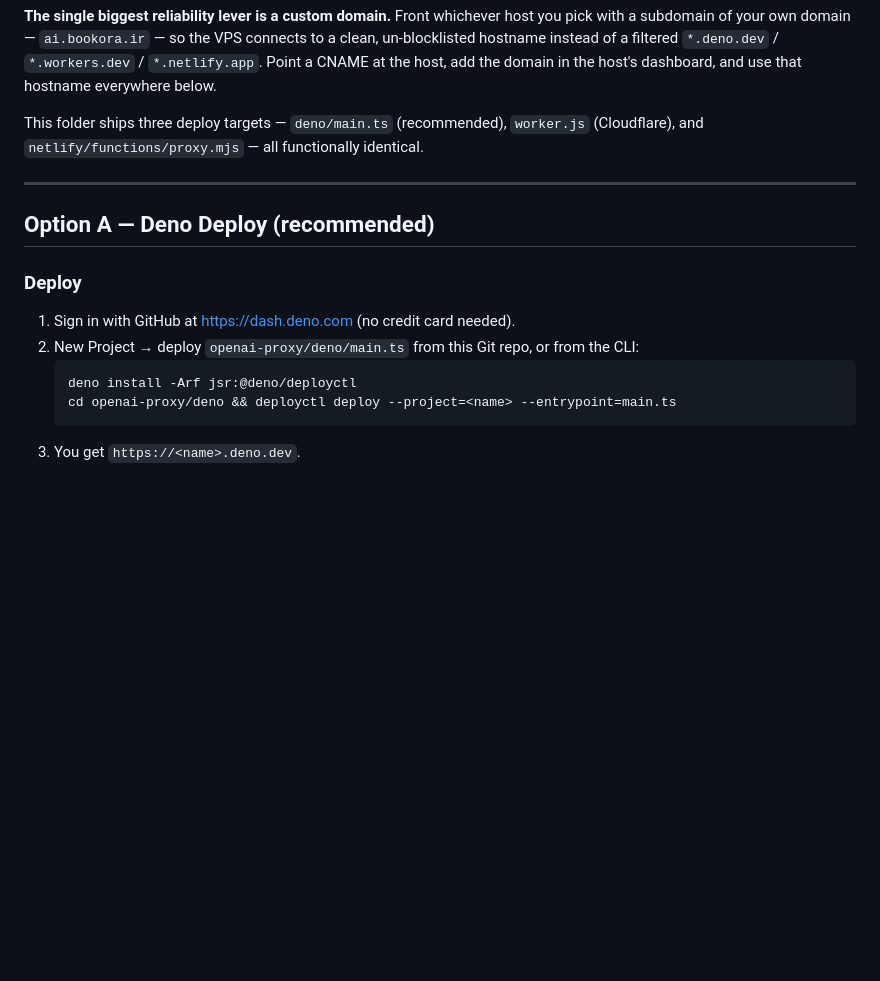
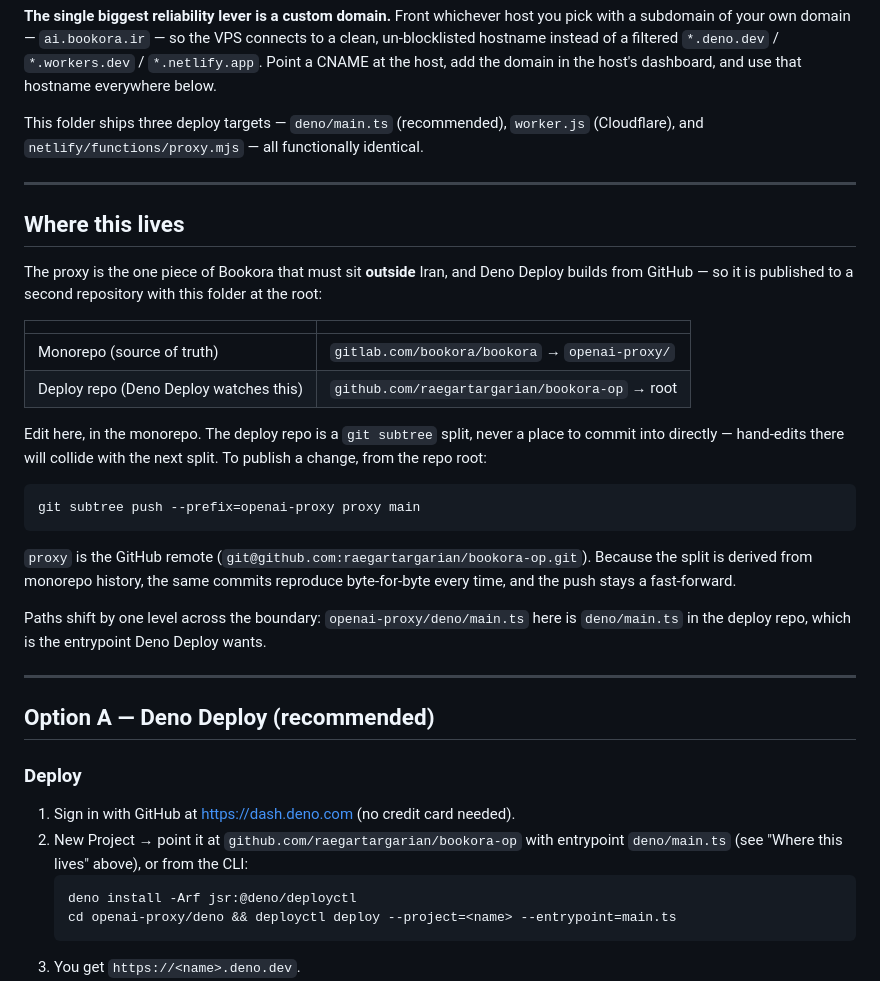
Before and after one commit to raegartargarian/bookora-op, a Markdown page: README.md, the part around the change. GitHub-like rendering; blank space fills up the shorter version.

Commit message:
docs: record the openai-proxy split repo and its publish workflow

````diff
--- a/README.md
+++ b/README.md
@@ -49,13 +49,41 @@ identical.
 
 ---
 
+## Where this lives
+
+The proxy is the one piece of Bookora that must sit **outside** Iran, and Deno
+Deploy builds from GitHub — so it is published to a second repository with this
+folder at the root:
+
+| | |
+|---|---|
+| Monorepo (source of truth) | `gitlab.com/bookora/bookora` → `openai-proxy/` |
+| Deploy repo (Deno Deploy watches this) | `github.com/raegartargarian/bookora-op` → root |
+
+Edit here, in the monorepo. The deploy repo is a `git subtree` split, never a
+place to commit into directly — hand-edits there will collide with the next
+split. To publish a change, from the repo root:
+
+```bash
+git subtree push --prefix=openai-proxy proxy main
+```
+
+`proxy` is the GitHub remote (`git@github.com:raegartargarian/bookora-op.git`).
+Because the split is derived from monorepo history, the same commits reproduce
+byte-for-byte every time, and the push stays a fast-forward.
+
+Paths shift by one level across the boundary: `openai-proxy/deno/main.ts` here
+is `deno/main.ts` in the deploy repo, which is the entrypoint Deno Deploy wants.
+
+---
+
 ## Option A — Deno Deploy (recommended)
 
 ### Deploy
 
 1. Sign in with GitHub at <https://dash.deno.com> (no credit card needed).
-2. New Project → deploy `openai-proxy/deno/main.ts` from this Git repo, or from
-   the CLI:
+2. New Project → point it at `github.com/raegartargarian/bookora-op` with
+   entrypoint `deno/main.ts` (see "Where this lives" above), or from the CLI:
    ```bash
    deno install -Arf jsr:@deno/deployctl
    cd openai-proxy/deno && deployctl deploy --project=<name> --entrypoint=main.ts
````
